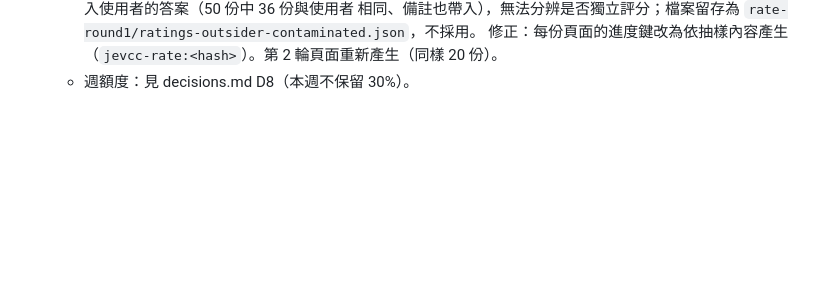
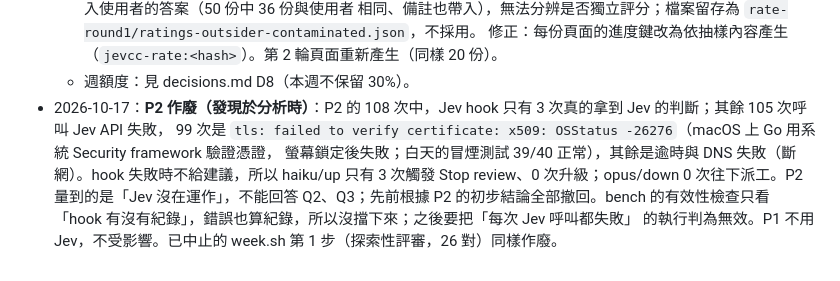
Before and after one commit to Zuexx/agent-jev-integration, a Markdown page: docs/eval-plan.md, the part around the change. Rendered like a GitHub page; blank space fills up the shorter version.

Commit message:
docs(eval-plan): invalidate P2 — Jev calls failed (TLS verify after screen lock)
Co-Authored-By: Claude Opus 5.5 <noreply@anthropic.com>

```diff
--- a/docs/eval-plan.md
+++ b/docs/eval-plan.md
@@ -339,3 +339,9 @@ Q3 → 往下派工是否預設開啟；Q4 → D3（`jev-*` 的工具設定）
     相同、備註也帶入），無法分辨是否獨立評分；檔案留存為 `rate-round1/ratings-outsider-contaminated.json`，不採用。
     修正：每份頁面的進度鍵改為依抽樣內容產生（`jevcc-rate:<hash>`）。第 2 輪頁面重新產生（同樣 20 份）。
   - 週額度：見 decisions.md D8（本週不保留 30%）。
+- 2026-10-17：**P2 作廢（發現於分析時）**：P2 的 108 次中，Jev hook 只有 3 次真的拿到 Jev 的判斷；其餘 105 次呼叫 Jev API 失敗，
+  99 次是 `tls: failed to verify certificate: x509: OSStatus -26276`（macOS 上 Go 用系統 Security framework 驗證憑證，
+  螢幕鎖定後失敗；白天的冒煙測試 39/40 正常），其餘是逾時與 DNS 失敗（斷網）。hook 失敗時不給建議，所以 haiku/up 只有
+  3 次觸發 Stop review、0 次升級；opus/down 0 次往下派工。P2 量到的是「Jev 沒在運作」，不能回答 Q2、Q3；先前根據 P2
+  的初步結論全部撤回。bench 的有效性檢查只看「hook 有沒有紀錄」，錯誤也算紀錄，所以沒擋下來；之後要把「每次 Jev 呼叫都失敗」
+  的執行判為無效。P1 不用 Jev，不受影響。已中止的 week.sh 第 1 步（探索性評審，26 對）同樣作廢。
```
